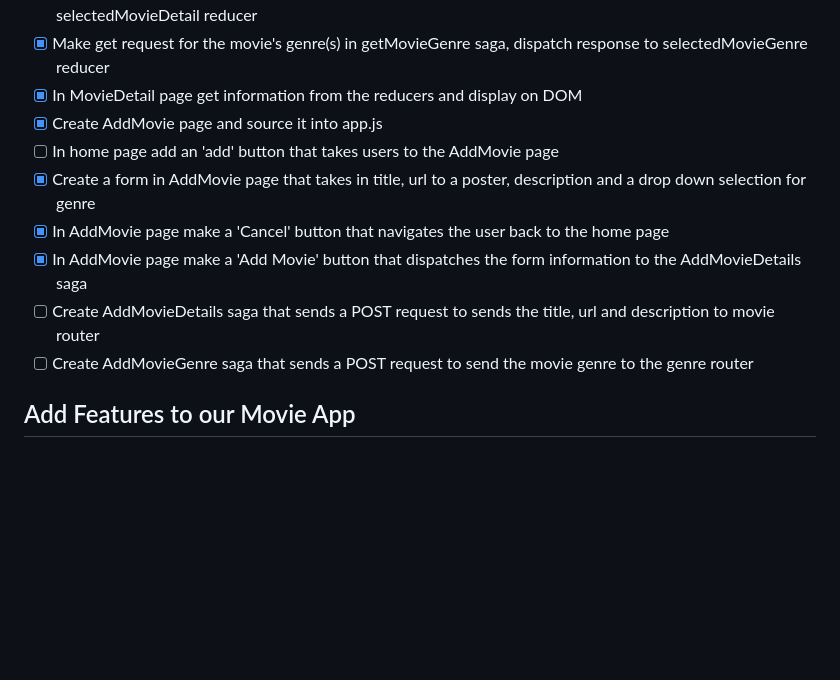
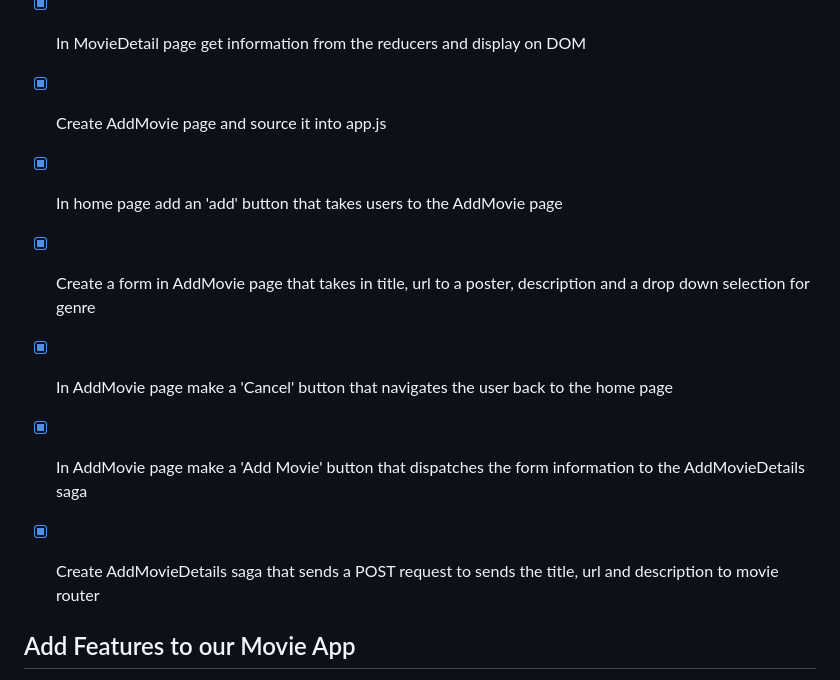
Before and after one commit to SarahTech-alt/weekend-movie-sagas, a Markdown page: INSTRUCTIONS.md, the part around the change. Drawn GitHub-style; blank space fills up the shorter version.

Commit message:
Checked off final tasks and added screenshots to wirefreame.

```diff
--- a/INSTRUCTIONS.md
+++ b/INSTRUCTIONS.md
@@ -17,12 +17,12 @@ Be sure to do both parts!
 - [x] Make get request for the movie's genre(s) in getMovieGenre saga, dispatch response to selectedMovieGenre reducer
 - [x] In MovieDetail page get information from the reducers and display on DOM
 - [x] Create AddMovie page and source it into app.js
-- [ ] In home page add an 'add' button that takes users to the AddMovie page
+- [x] In home page add an 'add' button that takes users to the AddMovie page
 - [x] Create a form in AddMovie page that takes in title, url to a poster, description and a drop down selection for genre
 - [x] In AddMovie page make a 'Cancel' button that navigates the user back to the home page
 - [x] In AddMovie page make a 'Add Movie' button that dispatches the form information to the AddMovieDetails saga
-- [ ] Create AddMovieDetails saga that sends a POST request to sends the title, url and description to movie router
-- [ ] Create AddMovieGenre saga that sends a POST request to send the movie genre to the genre router
+- [x] Create AddMovieDetails saga that sends a POST request to sends the title, url and description to movie router
+
 
 ## Add Features to our Movie App
 
```
Also changed, not shown: wireframes/AddMovie.png (added), wireframes/MovieDetails.png (added).
